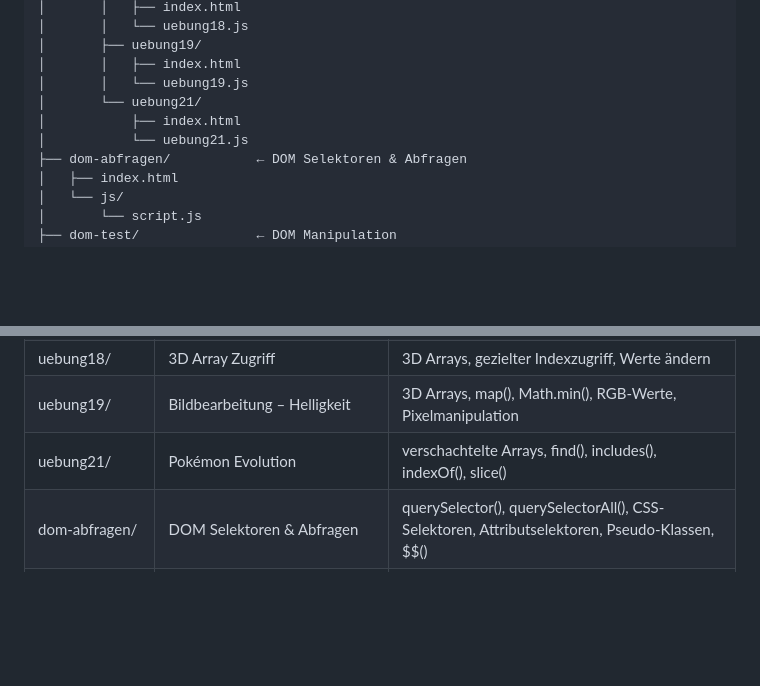
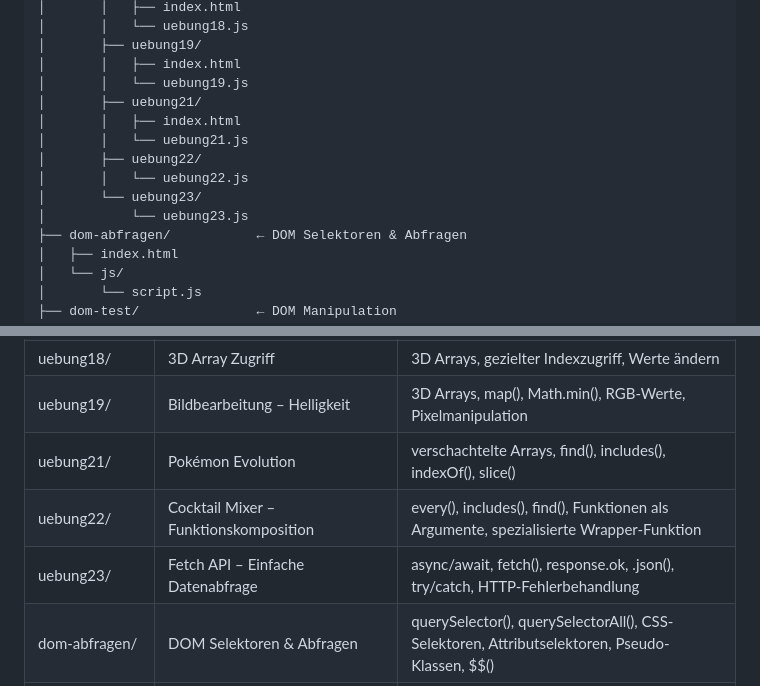
Before and after one commit to katharina-erfling/js_experiments, a Markdown page: README.md, 2 parts joined by grey strips. Drawn GitHub-style; blank space fills up the shorter version.

Commit message:
add uebung23 – Fetch API mit async/await & Fehlerbehandlung

```diff
--- a/README.md
+++ b/README.md
@@ -47,9 +47,13 @@ Dieses Repo wächst mit – neue Experimente kommen regelmäßig dazu.
 │       ├── uebung19/
 │       │   ├── index.html
 │       │   └── uebung19.js
-│       └── uebung21/
-│           ├── index.html
-│           └── uebung21.js
+│       ├── uebung21/
+│       │   ├── index.html
+│       │   └── uebung21.js
+│       ├── uebung22/
+│       │   └── uebung22.js
+│       └── uebung23/
+│           └── uebung23.js
 ├── dom-abfragen/           ← DOM Selektoren & Abfragen
 │   ├── index.html
 │   └── js/
@@ -110,6 +114,8 @@ Dieses Repo wächst mit – neue Experimente kommen regelmäßig dazu.
 | uebung18/ | 3D Array Zugriff | 3D Arrays, gezielter Indexzugriff, Werte ändern |
 | uebung19/ | Bildbearbeitung – Helligkeit | 3D Arrays, map(), Math.min(), RGB-Werte, Pixelmanipulation |
 | uebung21/ | Pokémon Evolution | verschachtelte Arrays, find(), includes(), indexOf(), slice() |
+| uebung22/ | Cocktail Mixer – Funktionskomposition | every(), includes(), find(), Funktionen als Argumente, spezialisierte Wrapper-Funktion |
+| uebung23/ | Fetch API – Einfache Datenabfrage | async/await, fetch(), response.ok, .json(), try/catch, HTTP-Fehlerbehandlung |
 | dom-abfragen/ | DOM Selektoren & Abfragen | querySelector(), querySelectorAll(), CSS-Selektoren, Attributselektoren, Pseudo-Klassen, $$() |
 | dom-test/ | DOM Manipulation | innerHTML, Element-Inhalte setzen, Template Literals im DOM |
 | artikellaenge/ | CSS-Klasse per Textlänge | classList.add(), innerHTML.length, querySelector()-Kurzschreibweise, Guard Clauses |
```
